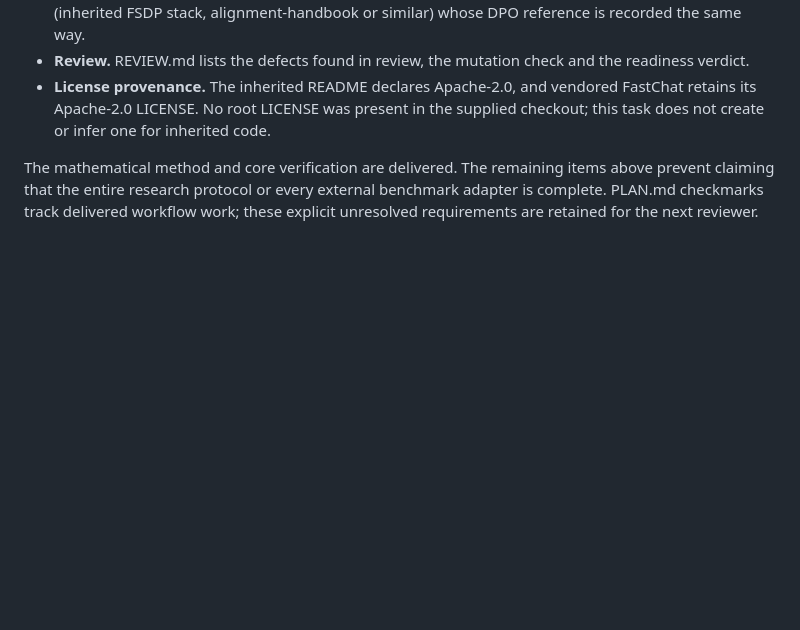
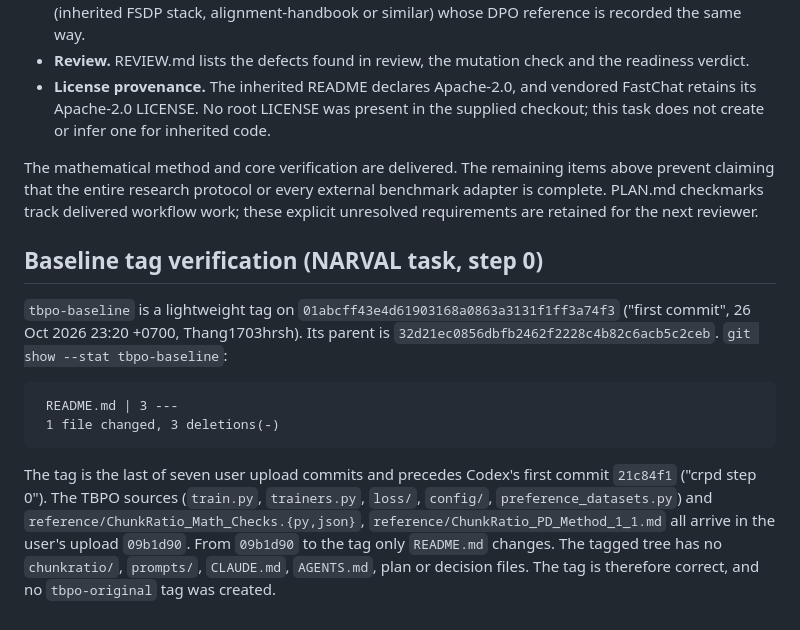
Before and after one commit to Thang1703hrsh/ChunkRatio-PD, a Markdown page: REPORT.md, the part around the change. GitHub-like rendering; blank space fills up the shorter version.

Commit message:
narval: record tbpo-baseline tag verification (correct: 01abcff, user upload, no Codex files)

````diff
--- a/REPORT.md
+++ b/REPORT.md
@@ -329,3 +329,22 @@ The mathematical method and core verification are delivered. The remaining items
 above prevent claiming that the entire research protocol or every external
 benchmark adapter is complete. PLAN.md checkmarks track delivered workflow work;
 these explicit unresolved requirements are retained for the next reviewer.
+
+## Baseline tag verification (NARVAL task, step 0)
+
+`tbpo-baseline` is a lightweight tag on `01abcff43e4d61903168a0863a3131f1ff3a74f3`
+("first commit", 26 Oct 2026 23:20 +0700, Thang1703hrsh). Its parent is
+`32d21ec0856dbfb2462f2228c4b82c6acb5c2ceb`. `git show --stat tbpo-baseline`:
+
+```text
+ README.md | 3 ---
+ 1 file changed, 3 deletions(-)
+```
+
+The tag is the last of seven user upload commits and precedes Codex's first commit
+`21c84f1` ("crpd step 0"). The TBPO sources (`train.py`, `trainers.py`, `loss/`, `config/`,
+`preference_datasets.py`) and `reference/ChunkRatio_Math_Checks.{py,json}`,
+`reference/ChunkRatio_PD_Method_1_1.md` all arrive in the user's upload `09b1d90`. From
+`09b1d90` to the tag only `README.md` changes. The tagged tree has no `chunkratio/`,
+`prompts/`, `CLAUDE.md`, `AGENTS.md`, plan or decision files. The tag is therefore correct,
+and no `tbpo-original` tag was created.
````
